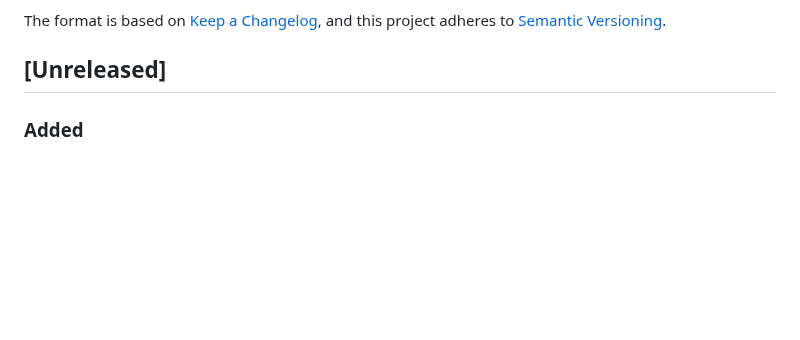
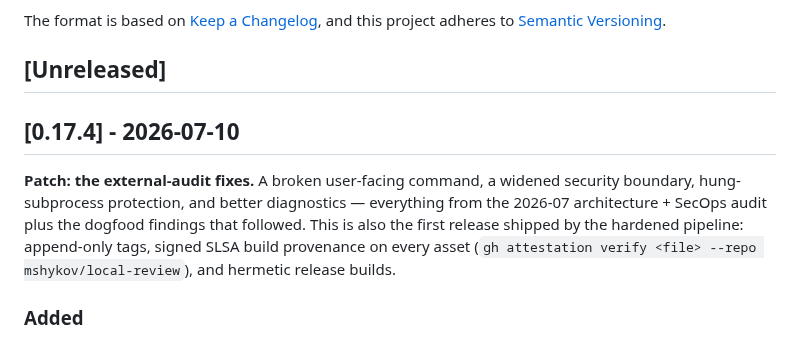
Before and after one commit to mshykov/local-review, a Markdown page: CHANGELOG.md, the part around the change. GitHub-like rendering; blank space fills up the shorter version.

Commit message:
docs: promote Unreleased to v0.17.4

```diff
--- a/CHANGELOG.md
+++ b/CHANGELOG.md
@@ -6,6 +6,10 @@ The format is based on [Keep a Changelog](https://keepachangelog.com/en/1.0.0/),
 and this project adheres to [Semantic Versioning](https://semver.org/spec/v2.0.0.html).
 
 ## [Unreleased]
+
+## [0.17.4] - 2026-07-10
+
+**Patch: the external-audit fixes.** A broken user-facing command, a widened security boundary, hung-subprocess protection, and better diagnostics — everything from the 2026-07 architecture + SecOps audit plus the dogfood findings that followed. This is also the first release shipped by the hardened pipeline: append-only tags, signed SLSA build provenance on every asset (`gh attestation verify <file> --repo mshykov/local-review`), and hermetic release builds.
 
 ### Added
 
```
